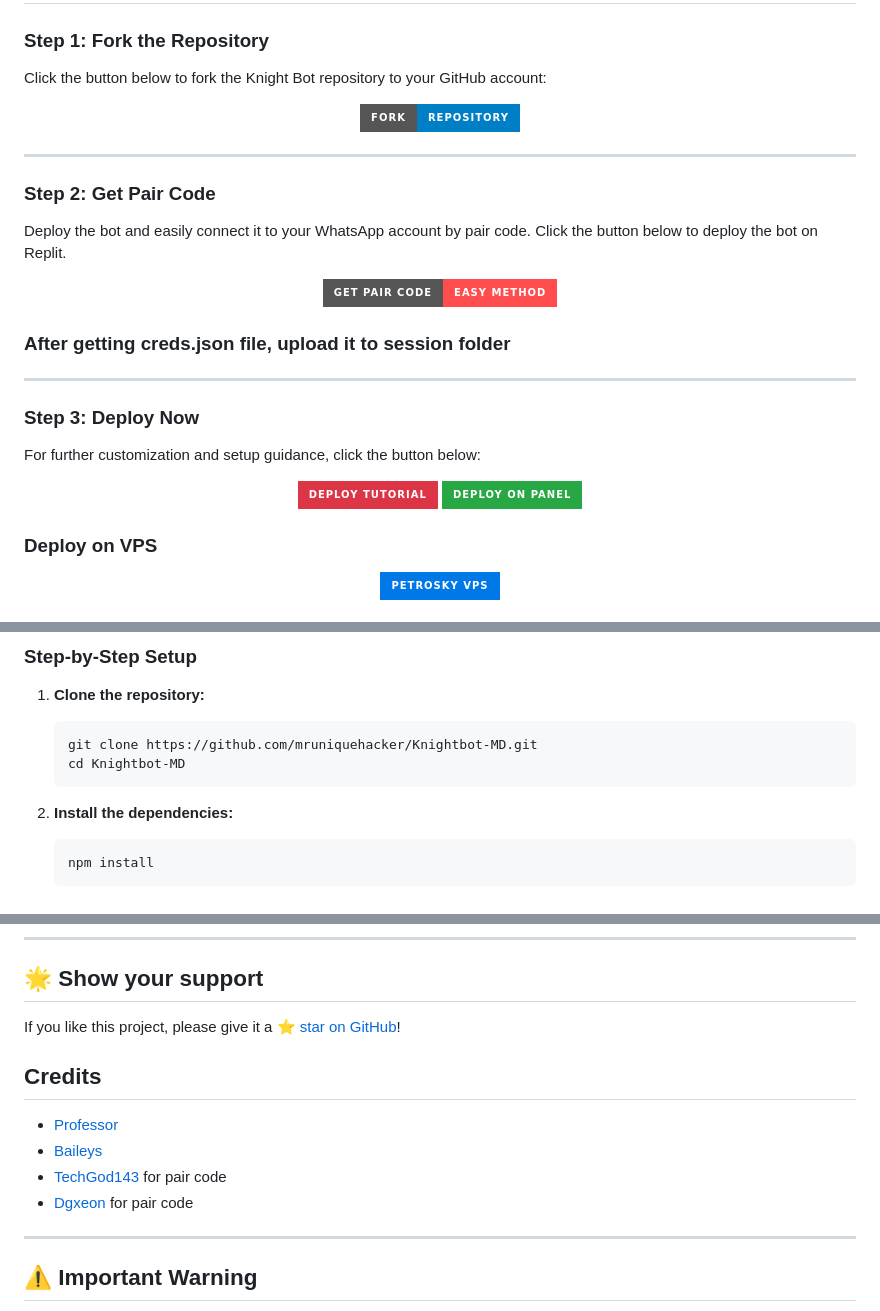
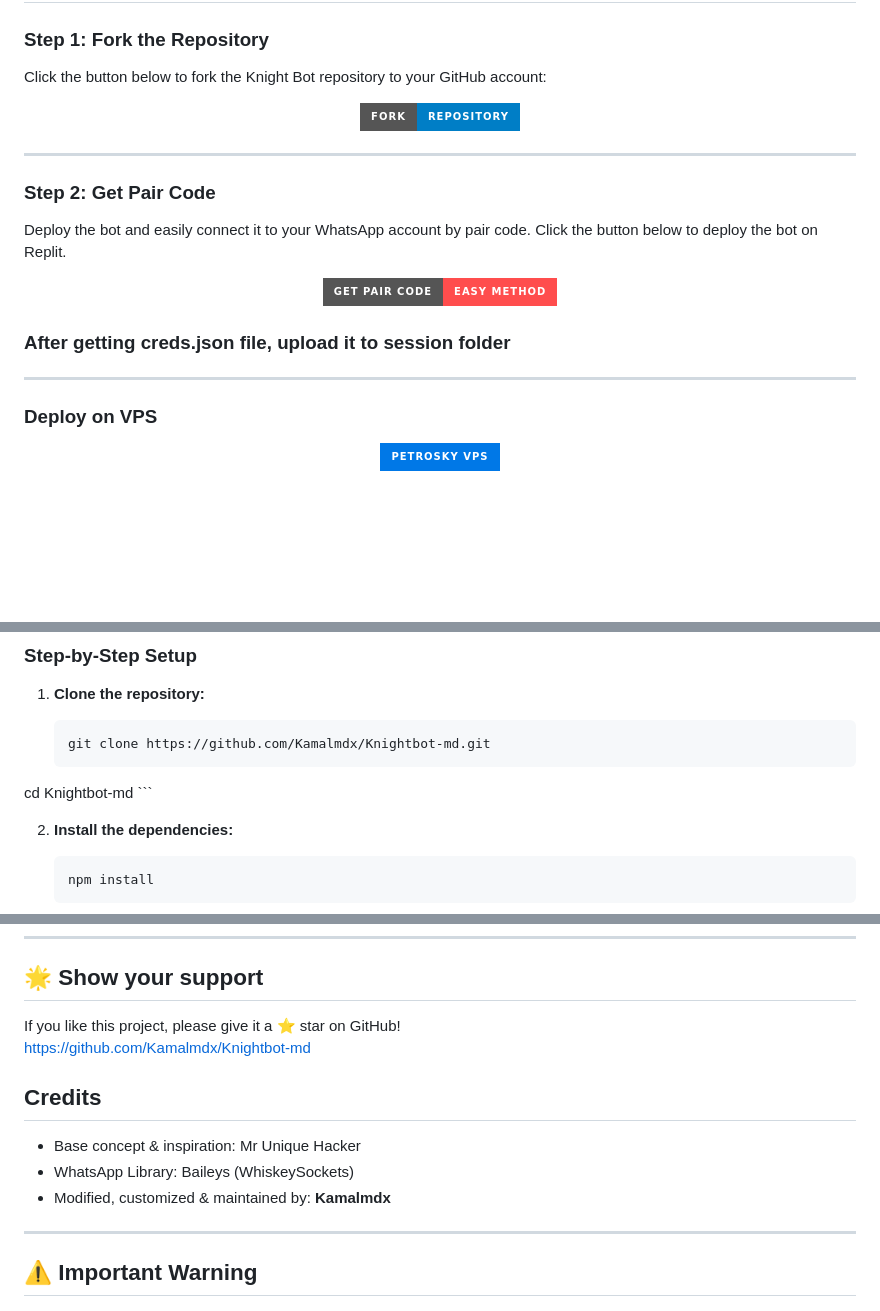
Before and after one commit to kamalchandrapokhriya43-jpg/Knightbot-md, a Markdown page: README.md, 3 parts joined by grey strips. Rendered like a GitHub page; badges without logos; blank space fills up the shorter version.

Commit message:
Customize README: update links, credits, and setup
Updated repository links and removed deployment steps.

````diff
--- a/README.md
+++ b/README.md
@@ -75,18 +75,6 @@ Deploy the bot and easily connect it to your WhatsApp account by pair code. Clic
 
 ---
 
-### Step 3: Deploy Now
-
-For further customization and setup guidance, click the button below:
-
-<div align="center">
-  <a href="https://youtu.be/-oz_u1iMgf8">
-    <img src="https://img.shields.io/badge/Deploy Tutorial-dc3545?style=for-the-badge&logo=youtube" alt="YouTube Link"/>
-  </a>
-  <a href="https://bot-hosting.net/?aff=1068419752923508776">
-    <img src="https://img.shields.io/badge/Deploy on Panel-28a745?style=for-the-badge" alt="Deploy on Panel"/>
-  </a>
-</div>
 
 ### Deploy on VPS
 
@@ -148,8 +130,8 @@ It is lightweight and can be easily customized to add more commands as per your
 1. **Clone the repository:**
 
     ```bash
-    git clone https://github.com/mruniquehacker/Knightbot-MD.git
-    cd Knightbot-MD
+    git clone https://github.com/Kamalmdx/Knightbot-md.git
+cd Knightbot-md
     ```
 
 2. **Install the dependencies:**
@@ -185,15 +167,15 @@ Contributions, issues, and feature requests are welcome! Feel free to check the
 
 ## 🌟 Show your support
 
-If you like this project, please give it a [⭐️ star on GitHub](https://github.com/mruniquehacker/Knightbot)!
+If you like this project, please give it a ⭐ star on GitHub!
+https://github.com/Kamalmdx/Knightbot-md
 
 
 ## Credits
 
-- [Professor](https://github.com/mruniquehacker)
-- [Baileys](https://github.com/adiwajshing/Baileys)
-- [TechGod143](https://github.com/TechGod143) for pair code
-- [Dgxeon](https://github.com/Dgxeon) for pair code
+- Base concept & inspiration: Mr Unique Hacker
+- WhatsApp Library: Baileys (WhiskeySockets)
+- Modified, customized & maintained by: **Kamalmdx**
 
 ---
 
````
Also changed, not shown: other parts of README.md (+2 -8 lines).
